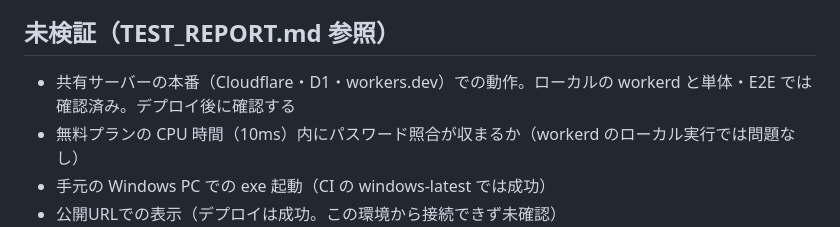
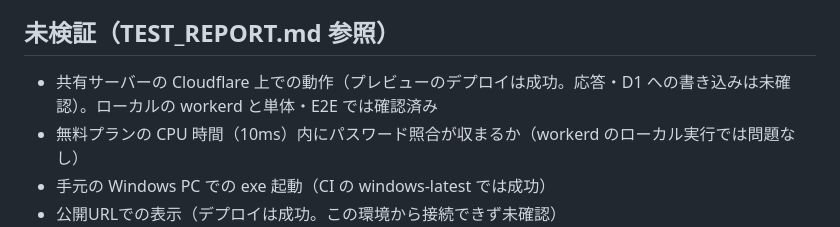
Before and after one commit to bibi257/-, a Markdown page: TODO.md, the part around the change. Drawn GitHub-style.

Commit message:
docs: テスト記録と TODO の残りの表現を揃える
Co-Authored-By: Claude Sonnet 5.5 <noreply@anthropic.com>
Claude-Session: https://claude.ai/code/session_01SDTuMLQ1vr1MD5zFdH4FPp

```diff
--- a/TODO.md
+++ b/TODO.md
@@ -25,7 +25,7 @@
 - 共有サーバーは Cloudflare アカウントと、Workers Builds（GitHub 連携）の設定が必要（README「共有サーバーの用意」）
 
 ## 未検証（TEST_REPORT.md 参照）
-- 共有サーバーの本番（Cloudflare・D1・workers.dev）での動作。ローカルの workerd と単体・E2E では確認済み。デプロイ後に確認する
+- 共有サーバーの Cloudflare 上での動作（プレビューのデプロイは成功。応答・D1 への書き込みは未確認）。ローカルの workerd と単体・E2E では確認済み
 - 無料プランの CPU 時間（10ms）内にパスワード照合が収まるか（workerd のローカル実行では問題なし）
 - 手元の Windows PC での exe 起動（CI の windows-latest では成功）
 - 公開URLでの表示（デプロイは成功。この環境から接続できず未確認）
```
Also changed, not shown: TEST_REPORT.md (+1 -1 lines).
